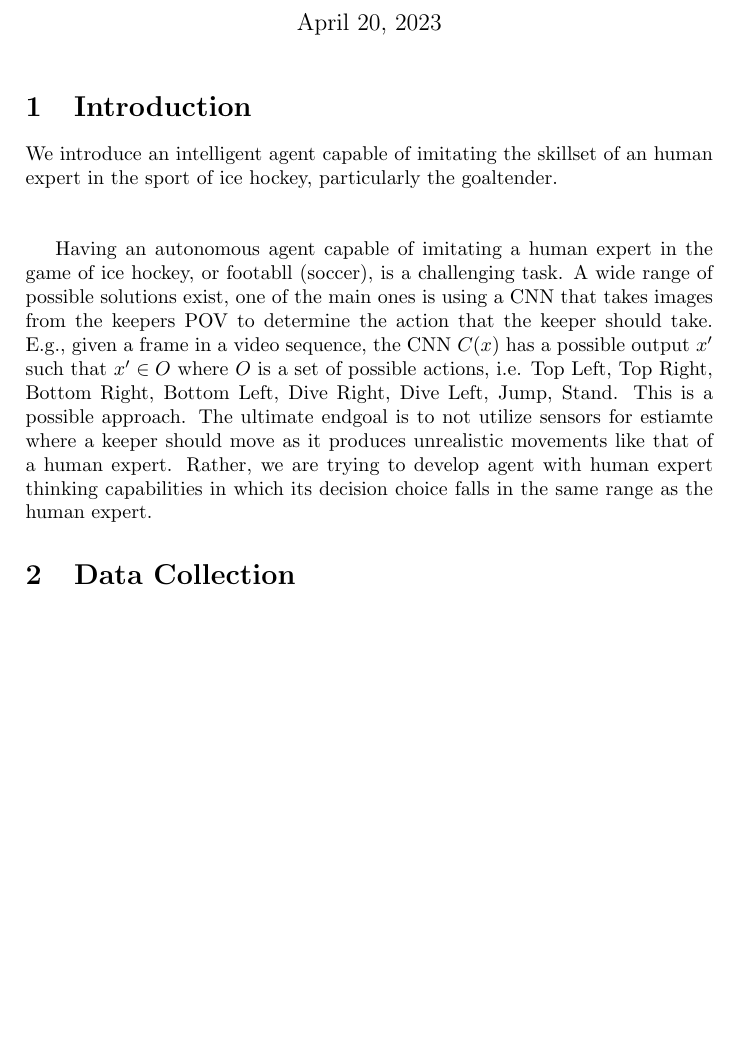
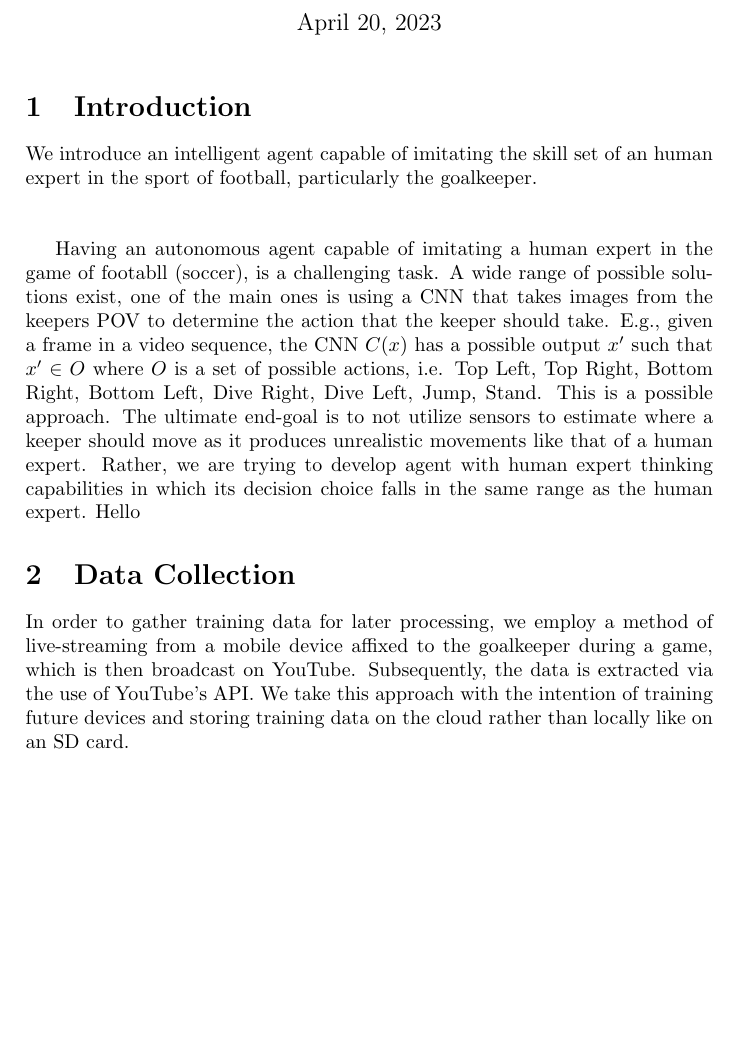
Before and after one commit to bedolpab/NetBot, a LaTeX document (notes/notes.tex): part of the page, cut so that both start at the same text, the shorter picture padded with empty space. Compiled offline with pdfLaTeX.

```diff
--- a/notes/notes.tex
+++ b/notes/notes.tex
@@ -6,15 +6,16 @@
 \usepackage{graphicx}
 \usepackage[colorinlistoftodos]{todonotes}
 
-\title{NetBot: A Hockey Driven intgelligent agent}
+\title{NetBot: A Football Driven intgelligent agent}
 \date{\today}
 \begin{document}
 \maketitle
 \section{Introduction}
-We introduce an intelligent agent capable of imitating the skillset of an human expert in the sport of ice hockey, particularly the goaltender.
+We introduce an intelligent agent capable of imitating the skill set of an human expert in the sport of football, particularly the goalkeeper.
 \\ \\
 
-Having an autonomous agent capable of imitating a human expert in the game of ice hockey, or footabll (soccer), is a challenging task. A wide range of possible solutions exist, one of the main ones is using a CNN that takes images from the keepers POV to determine the action that the keeper should take. E.g., given a frame in a video sequence, the CNN $C(x)$ has a possible output $x'$ such that $x' \in O$ where $O$ is a set of possible actions, i.e. {Top Left, Top Right, Bottom Right, Bottom Left, Dive Right, Dive Left, Jump, Stand}. This is a possible approach. The ultimate endgoal is to not utilize sensors for estiamte where a keeper should move as it produces unrealistic movements like that of a human expert. Rather, we are trying to develop agent with human expert thinking capabilities in which its decision choice falls in the same range as the human expert.
+Having an autonomous agent capable of imitating a human expert in the game of footabll (soccer), is a challenging task. A wide range of possible solutions exist, one of the main ones is using a CNN that takes images from the keepers POV to determine the action that the keeper should take. E.g., given a frame in a video sequence, the CNN $C(x)$ has a possible output $x'$ such that $x' \in O$ where $O$ is a set of possible actions, i.e. {Top Left, Top Right, Bottom Right, Bottom Left, Dive Right, Dive Left, Jump, Stand}. This is a possible approach. The ultimate end-goal is to not utilize sensors to estimate where a keeper should move as it produces unrealistic movements like that of a human expert. Rather, we are trying to develop agent with human expert thinking capabilities in which its decision choice falls in the same range as the human expert. Hello
 
 \section{Data Collection}
+In order to gather training data for later processing, we employ a method of live-streaming from a mobile device affixed to the goalkeeper during a game, which is then broadcast on YouTube. Subsequently, the data is extracted via the use of YouTube's API. We take this approach with the intention of training future devices and storing training data on the cloud rather than locally like on an SD card.
 \end{document}
```
Also changed, not shown: notes/notes.pdf, 3 other files.
